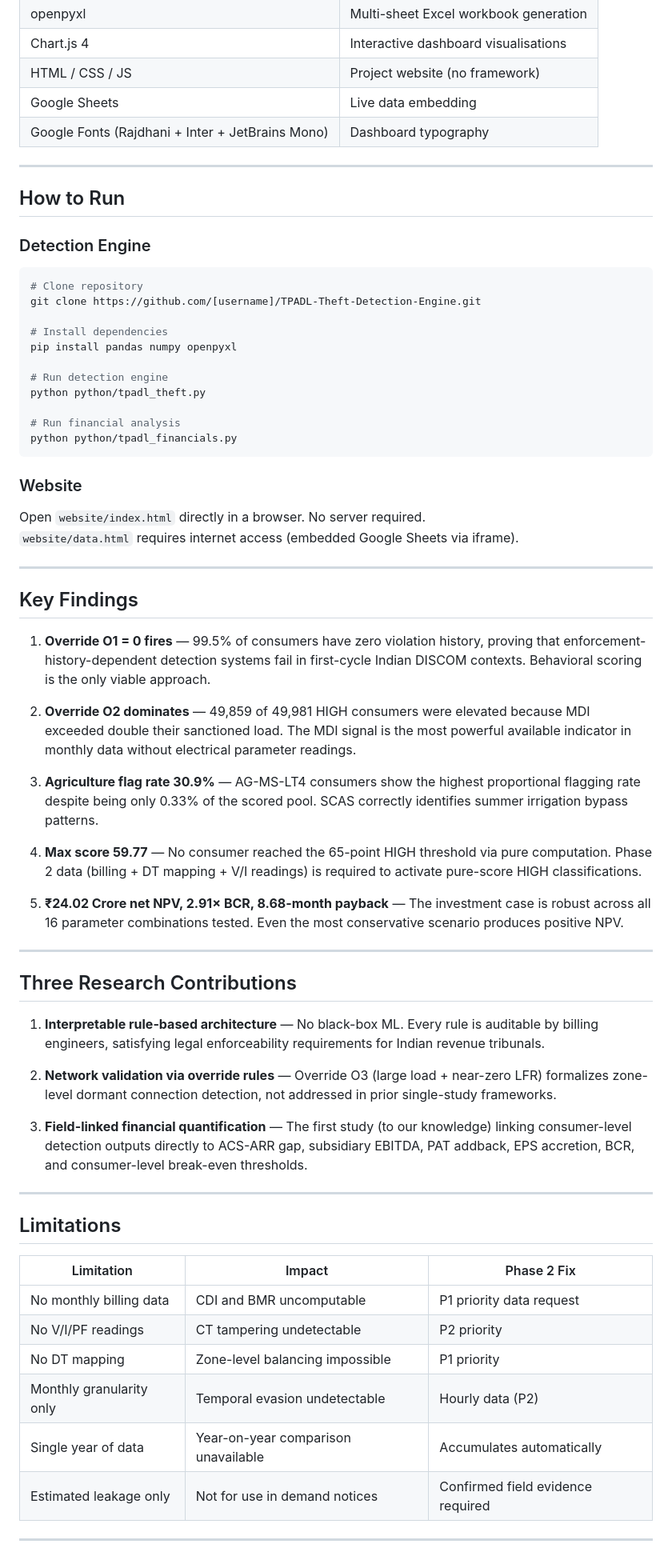
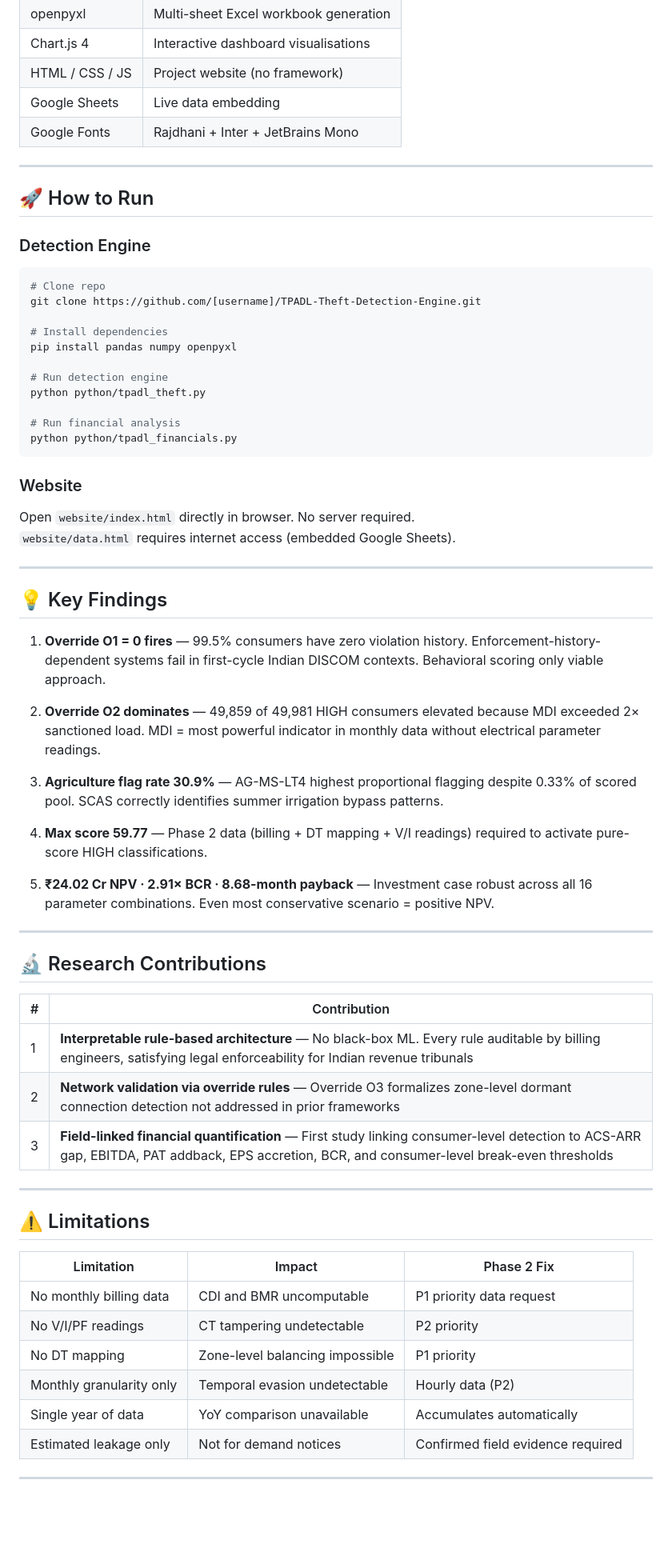
Before and after one commit to divyansh1920/TataPowerAjmerDisirbutionLimited, a Markdown page: README.md, the part around one of its changes. Shown at 80% size. Drawn GitHub-style; blank space fills up the shorter version.

````diff
--- a/README.md
+++ b/README.md
@@ -291,15 +241,16 @@ TPADL-Theft-Detection-Engine/
 | Chart.js 4 | Interactive dashboard visualisations |
 | HTML / CSS / JS | Project website (no framework) |
 | Google Sheets | Live data embedding |
-| Google Fonts (Rajdhani + Inter + JetBrains Mono) | Dashboard typography |
+| Google Fonts | Rajdhani + Inter + JetBrains Mono |
 
 ---
 
-## How to Run
+## 🚀 How to Run
 
 ### Detection Engine
+
 ```bash
-# Clone repository
+# Clone repo
 git clone https://github.com/[username]/TPADL-Theft-Detection-Engine.git
 
 # Install dependencies
@@ -313,36 +264,37 @@ python python/tpadl_financials.py
 ```
 
 ### Website
-Open `website/index.html` directly in a browser. No server required.
-`website/data.html` requires internet access (embedded Google Sheets via iframe).
+
+Open `website/index.html` directly in browser. No server required.
+`website/data.html` requires internet access (embedded Google Sheets).
 
 ---
 
-## Key Findings
+## 💡 Key Findings
 
-1. **Override O1 = 0 fires** — 99.5% of consumers have zero violation history, proving that enforcement-history-dependent detection systems fail in first-cycle Indian DISCOM contexts. Behavioral scoring is the only viable approach.
+1. **Override O1 = 0 fires** — 99.5% consumers have zero violation history. Enforcement-history-dependent systems fail in first-cycle Indian DISCOM contexts. Behavioral scoring only viable approach.
 
-2. **Override O2 dominates** — 49,859 of 49,981 HIGH consumers were elevated because MDI exceeded double their sanctioned load. The MDI signal is the most powerful available indicator in monthly data without electrical parameter readings.
+2. **Override O2 dominates** — 49,859 of 49,981 HIGH consumers elevated because MDI exceeded 2× sanctioned load. MDI = most powerful indicator in monthly data without electrical parameter readings.
 
-3. **Agriculture flag rate 30.9%** — AG-MS-LT4 consumers show the highest proportional flagging rate despite being only 0.33% of the scored pool. SCAS correctly identifies summer irrigation bypass patterns.
+3. **Agriculture flag rate 30.9%** — AG-MS-LT4 highest proportional flagging despite 0.33% of scored pool. SCAS correctly identifies summer irrigation bypass patterns.
 
-4. **Max score 59.77** — No consumer reached the 65-point HIGH threshold via pure computation. Phase 2 data (billing + DT mapping + V/I readings) is required to activate pure-score HIGH classifications.
+4. **Max score 59.77** — Phase 2 data (billing + DT mapping + V/I readings) required to activate pure-score HIGH classifications.
 
-5. **₹24.02 Crore net NPV, 2.91× BCR, 8.68-month payback** — The investment case is robust across all 16 parameter combinations tested. Even the most conservative scenario produces positive NPV.
+5. **₹24.02 Cr NPV · 2.91× BCR · 8.68-month payback** — Investment case robust across all 16 parameter combinations. Even most conservative scenario = positive NPV.
 
 ---
 
-## Three Research Contributions
+## 🔬 Research Contributions
 
-1. **Interpretable rule-based architecture** — No black-box ML. Every rule is auditable by billing engineers, satisfying legal enforceability requirements for Indian revenue tribunals.
-
-2. **Network validation via override rules** — Override O3 (large load + near-zero LFR) formalizes zone-level dormant connection detection, not addressed in prior single-study frameworks.
-
-3. **Field-linked financial quantification** — The first study (to our knowledge) linking consumer-level detection outputs directly to ACS-ARR gap, subsidiary EBITDA, PAT addback, EPS accretion, BCR, and consumer-level break-even thresholds.
+| # | Contribution |
+|---|---|
+| 1 | **Interpretable rule-based architecture** — No black-box ML. Every rule auditable by billing engineers, satisfying legal enforceability for Indian revenue tribunals |
+| 2 | **Network validation via override rules** — Override O3 formalizes zone-level dormant connection detection not addressed in prior frameworks |
+| 3 | **Field-linked financial quantification** — First study linking consumer-level detection to ACS-ARR gap, EBITDA, PAT addback, EPS accretion, BCR, and consumer-level break-even thresholds |
 
 ---
 
-## Limitations
+## ⚠️ Limitations
 
 | Limitation | Impact | Phase 2 Fix |
 |---|---|---|
@@ -350,8 +302,8 @@ Open `website/index.html` directly in a browser. No server required.
 | No V/I/PF readings | CT tampering undetectable | P2 priority |
 | No DT mapping | Zone-level balancing impossible | P1 priority |
 | Monthly granularity only | Temporal evasion undetectable | Hourly data (P2) |
-| Single year of data | Year-on-year comparison unavailable | Accumulates automatically |
-| Estimated leakage only | Not for use in demand notices | Confirmed field evidence required |
+| Single year of data | YoY comparison unavailable | Accumulates automatically |
+| Estimated leakage only | Not for demand notices | Confirmed field evidence required |
 
 ---
 
````
Also changed, not shown: other parts of README.md (+110 -160 lines).
